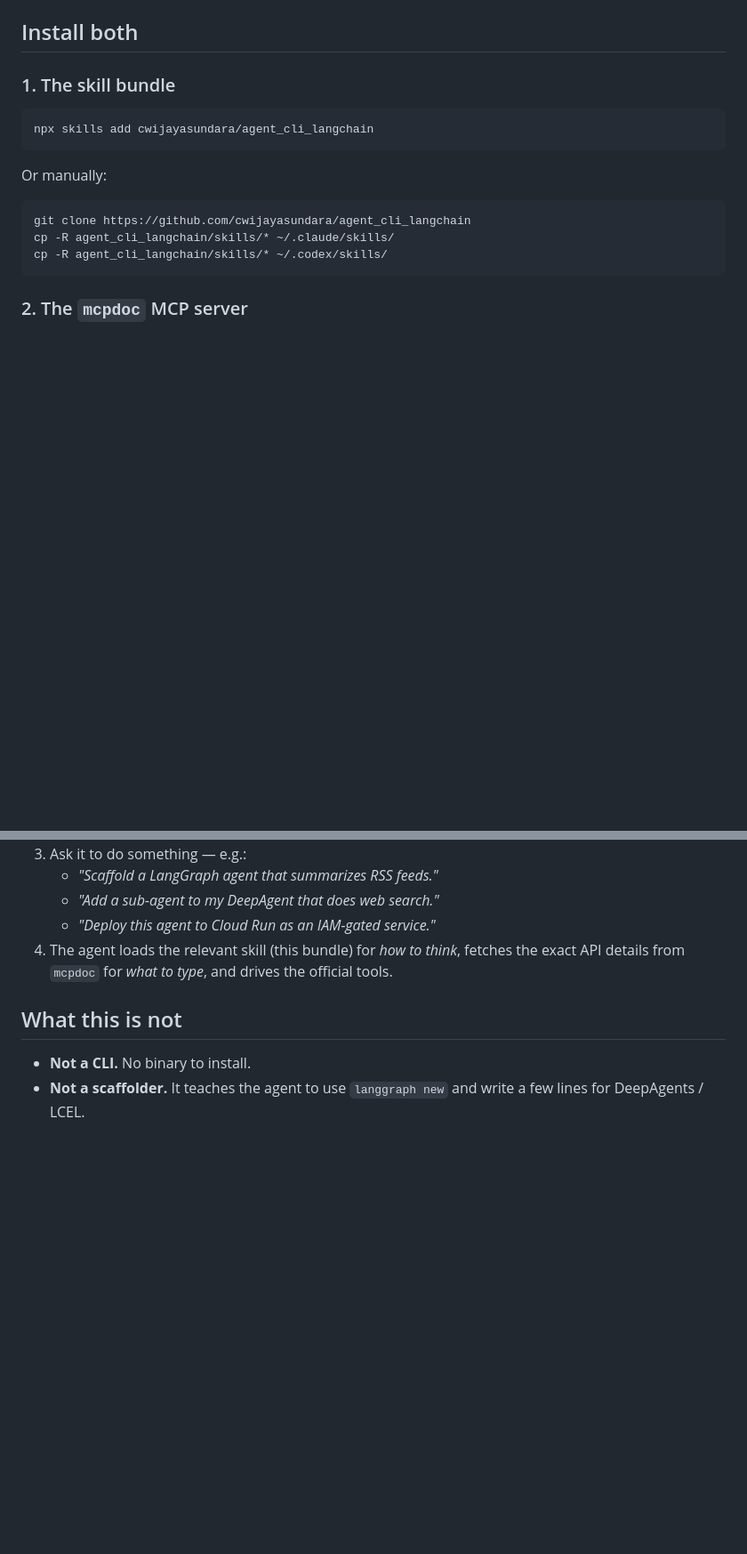
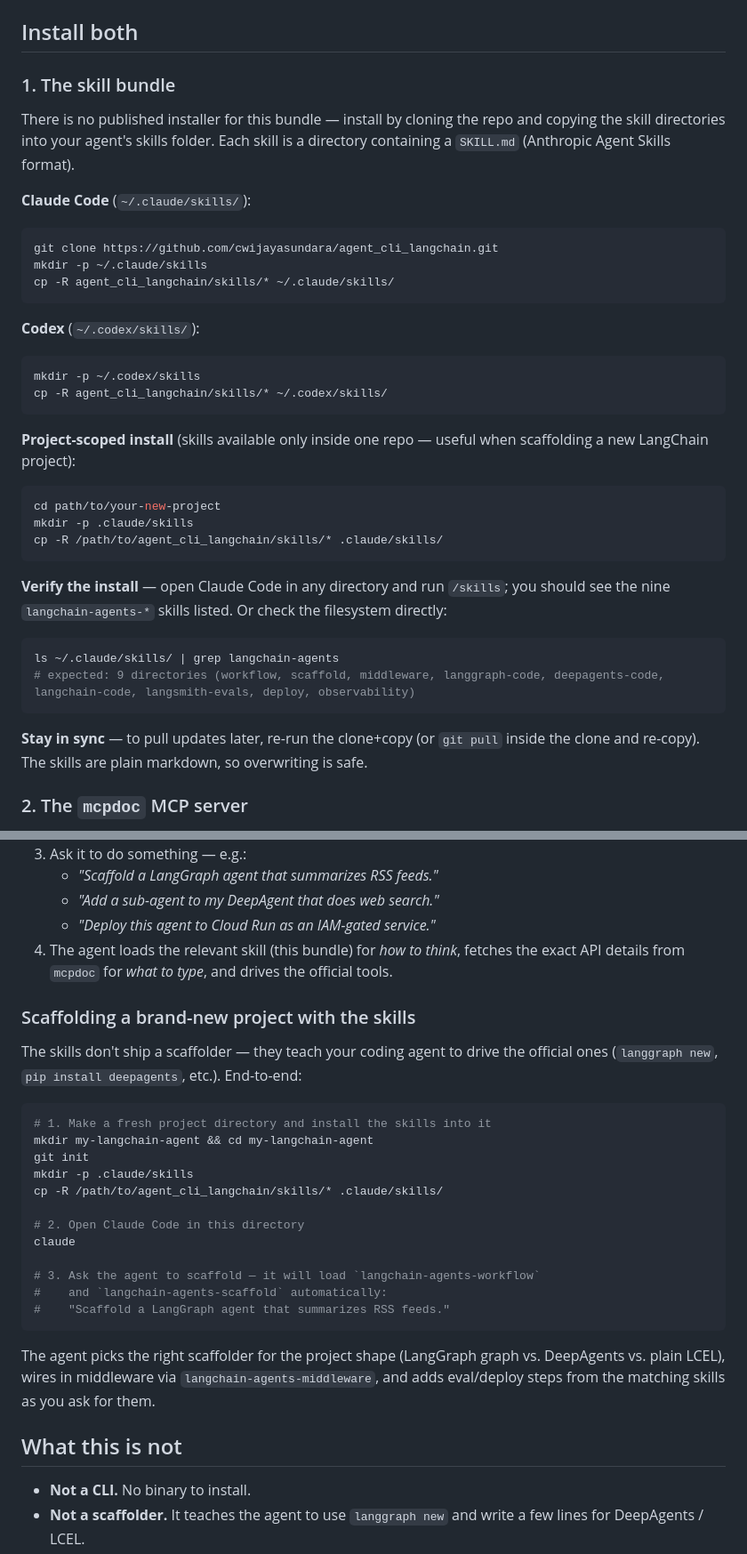
Before and after one commit to cwijayasundara/agent_cli_langchain, a Markdown page: README.md, 2 parts joined by grey strips. Shown at 89% size. Rendered like a GitHub page; blank space fills up the shorter version.

Commit message:
docs(readme): drop broken npx install, document clone+copy + scaffolding flow
`npx skills add ...` is not a real installer for this bundle — replace it
with the working clone+copy steps for ~/.claude/skills, ~/.codex/skills,
and project-scoped .claude/skills, plus an end-to-end "scaffold a new
project" walkthrough and a verify step.

Co-Authored-By: Claude Opus 4.7 (1M context) <noreply@anthropic.com>

````diff
--- a/README.md
+++ b/README.md
@@ -20,17 +20,39 @@ This bundle is designed to be installed **alongside** [`langchain-ai/mcpdoc`](ht
 
 ### 1. The skill bundle
 
+There is no published installer for this bundle — install by cloning the repo and copying the skill directories into your agent's skills folder. Each skill is a directory containing a `SKILL.md` (Anthropic Agent Skills format).
+
+**Claude Code** (`~/.claude/skills/`):
+
 ```bash
-npx skills add cwijayasundara/agent_cli_langchain
+git clone https://github.com/cwijayasundara/agent_cli_langchain.git
+mkdir -p ~/.claude/skills
+cp -R agent_cli_langchain/skills/* ~/.claude/skills/
 ```
 
-Or manually:
+**Codex** (`~/.codex/skills/`):
 
 ```bash
-git clone https://github.com/cwijayasundara/agent_cli_langchain
-cp -R agent_cli_langchain/skills/* ~/.claude/skills/
+mkdir -p ~/.codex/skills
 cp -R agent_cli_langchain/skills/* ~/.codex/skills/
 ```
+
+**Project-scoped install** (skills available only inside one repo — useful when scaffolding a new LangChain project):
+
+```bash
+cd path/to/your-new-project
+mkdir -p .claude/skills
+cp -R /path/to/agent_cli_langchain/skills/* .claude/skills/
+```
+
+**Verify the install** — open Claude Code in any directory and run `/skills`; you should see the nine `langchain-agents-*` skills listed. Or check the filesystem directly:
+
+```bash
+ls ~/.claude/skills/ | grep langchain-agents
+# expected: 9 directories (workflow, scaffold, middleware, langgraph-code, deepagents-code, langchain-code, langsmith-evals, deploy, observability)
+```
+
+**Stay in sync** — to pull updates later, re-run the clone+copy (or `git pull` inside the clone and re-copy). The skills are plain markdown, so overwriting is safe.
 
 ### 2. The `mcpdoc` MCP server
 
@@ -103,6 +125,27 @@ Without `mcpdoc`, the agent has only the bundle's editorial content and falls ba
    - *"Deploy this agent to Cloud Run as an IAM-gated service."*
 4. The agent loads the relevant skill (this bundle) for *how to think*, fetches the exact API details from `mcpdoc` for *what to type*, and drives the official tools.
 
+### Scaffolding a brand-new project with the skills
+
+The skills don't ship a scaffolder — they teach your coding agent to drive the official ones (`langgraph new`, `pip install deepagents`, etc.). End-to-end:
+
+```bash
+# 1. Make a fresh project directory and install the skills into it
+mkdir my-langchain-agent && cd my-langchain-agent
+git init
+mkdir -p .claude/skills
+cp -R /path/to/agent_cli_langchain/skills/* .claude/skills/
+
+# 2. Open Claude Code in this directory
+claude
+
+# 3. Ask the agent to scaffold — it will load `langchain-agents-workflow`
+#    and `langchain-agents-scaffold` automatically:
+#    "Scaffold a LangGraph agent that summarizes RSS feeds."
+```
+
+The agent picks the right scaffolder for the project shape (LangGraph graph vs. DeepAgents vs. plain LCEL), wires in middleware via `langchain-agents-middleware`, and adds eval/deploy steps from the matching skills as you ask for them.
+
 ## What this is not
 
 - **Not a CLI.** No binary to install.
````
